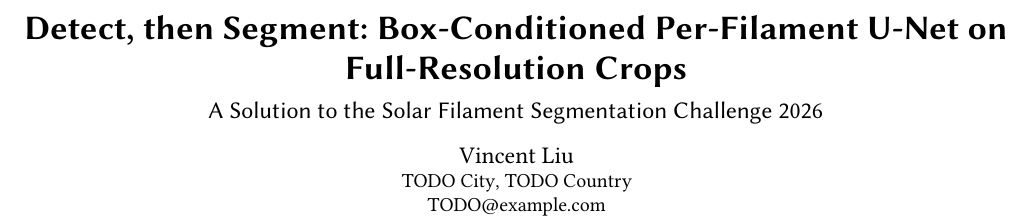
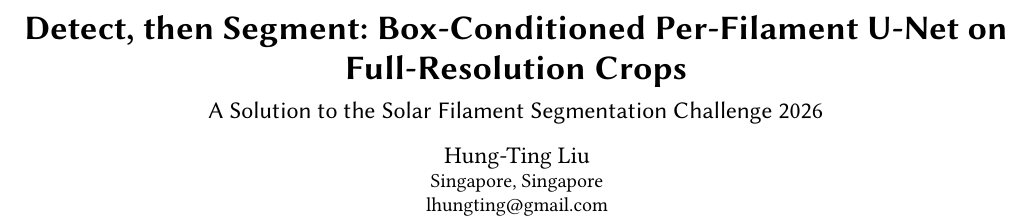
Before and after one commit to blueclowd/solar_filaments_segmentation, a LaTeX paper (report/latex/main.tex): part of page 1 of 4, cut so that both start at the same text. Compiled offline with pdfLaTeX.

Commit message:
Report: full-width annotator figure, predictions figure placed before references, author details
Co-authored-by: Cursor <cursoragent@cursor.com>

```diff
--- a/report/latex/main.tex
+++ b/report/latex/main.tex
@@ -34,12 +34,12 @@
 \subtitle{A Solution to the Solar Filament Segmentation Challenge 2026} % DO NOT CHANGE
 
 
-\author{Vincent Liu}
+\author{Hung-Ting Liu}
 \affiliation{%
-  \city{TODO City}
-  \country{TODO Country}
+  \city{Singapore}
+  \country{Singapore}
 }
-\email{TODO@example.com}   % <- Replace with your own email
+\email{lhungting@gmail.com}   % <- Replace with your own email
 
 \begin{abstract}
     This report describes our solution to the Solar Filament Segmentation Challenge~2026, a Kaggle competition on automatic segmentation of solar filaments in GONG H-$\alpha$ observations. We use a two-stage pipeline: a YOLO11 detector proposes one box per filament, and a U-Net with a ResNet-34 encoder segments each filament from a full-resolution crop around its box, conditioned on a box-mask input channel. On a month-grouped validation split the pipeline reaches a panoptic quality (PQ) of 0.448, against 0.403 for a single global U-Net with connected-component post-processing, and 0.39 on the public leaderboard. With ground-truth boxes the segmenter reaches PQ 0.686, so detection is the bottleneck; we show that this ceiling is largely set by the labels, as two annotators of the same image agree on only 58\% of filaments at IoU\,$>$\,0.5. Code, weights and a reproducibility notebook: \url{https://github.com/blueclowd/solar_filaments_segmentation}.
```
Also changed, not shown: report/latex/main.tex (20 more changed lines).
